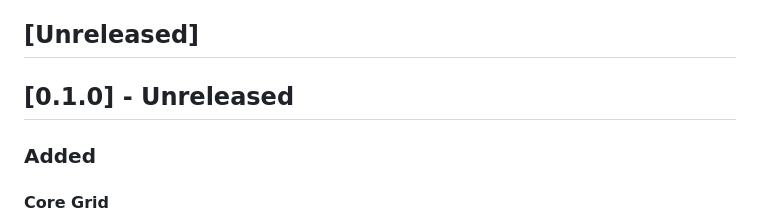
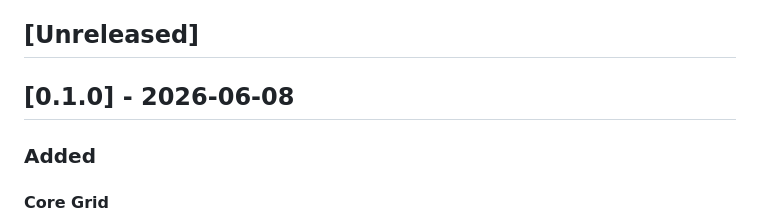
Before and after one commit to bradruga/nxgrid, a Markdown page: CHANGELOG.md, the part around the change. Drawn GitHub-style.

Commit message:
Prepare 0.1.0 release

```diff
--- a/CHANGELOG.md
+++ b/CHANGELOG.md
@@ -7,7 +7,7 @@ and this project adheres to [Semantic Versioning](https://semver.org/spec/v2.0.0
 
 ## [Unreleased]
 
-## [0.1.0] - Unreleased
+## [0.1.0] - 2026-06-08
 
 ### Added
 
```
